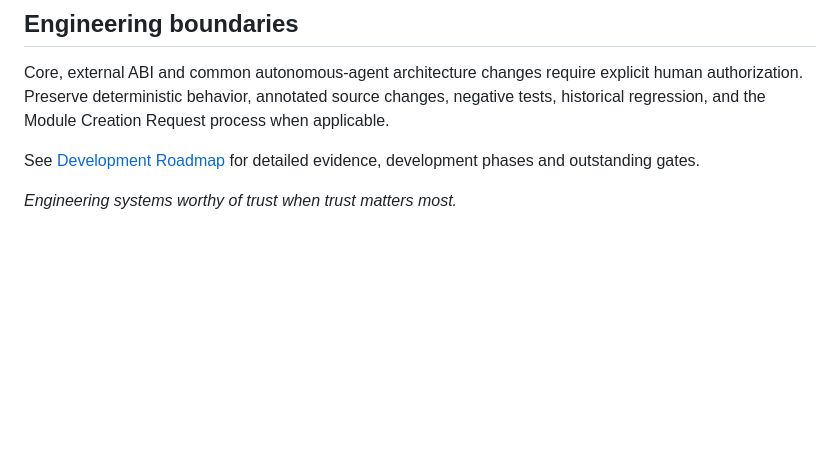
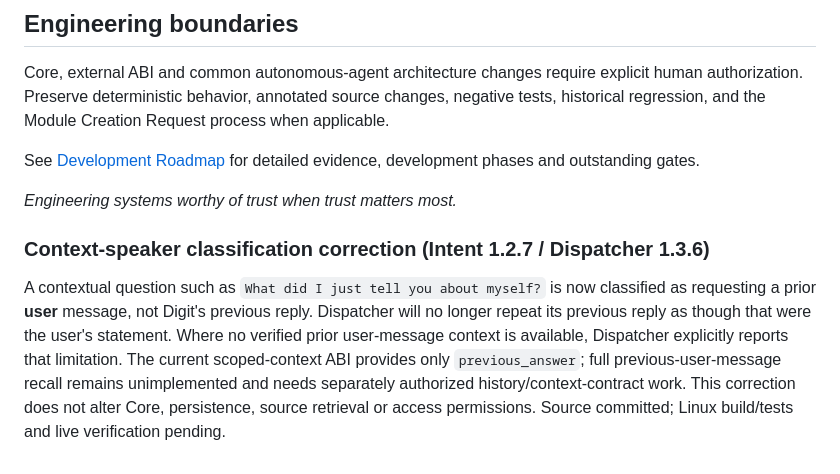
Before and after one commit to stnlabz/digit, a Markdown page: README.md, the part around the change. Drawn GitHub-style; blank space fills up the shorter version.

Commit message:
docs: clarify speaker-sensitive context correction and remaining history limitation

```diff
--- a/README.md
+++ b/README.md
@@ -116,3 +116,7 @@ Core, external ABI and common autonomous-agent architecture changes require expl
 See [Development Roadmap](docs/ROADMAP.md) for detailed evidence, development phases and outstanding gates.
 
 *Engineering systems worthy of trust when trust matters most.*
+
+### Context-speaker classification correction (Intent 1.2.7 / Dispatcher 1.3.6)
+
+A contextual question such as `What did I just tell you about myself?` is now classified as requesting a prior **user** message, not Digit's previous reply. Dispatcher will no longer repeat its previous reply as though that were the user's statement. Where no verified prior user-message context is available, Dispatcher explicitly reports that limitation. The current scoped-context ABI provides only `previous_answer`; full previous-user-message recall remains unimplemented and needs separately authorized history/context-contract work. This correction does not alter Core, persistence, source retrieval or access permissions. Source committed; Linux build/tests and live verification pending.
```
